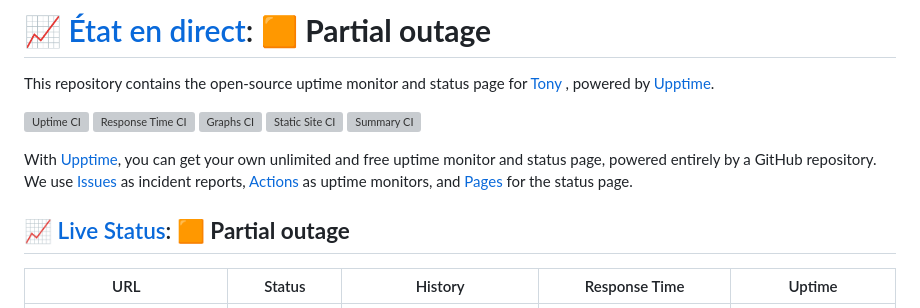
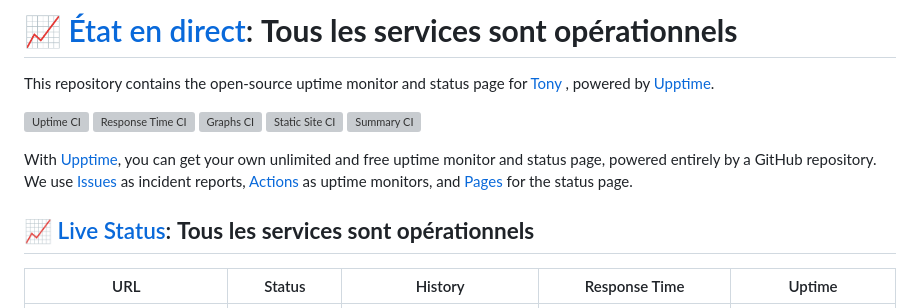
Before and after one commit to Shamash444/status, a Markdown page: README.md, the part around one of its changes. Drawn GitHub-style; grey boxes are pictures that could not be loaded.

Commit message:
:pencil: Update summary in README [skip ci] [upptime]

```diff
--- a/README.md
+++ b/README.md
@@ -1,4 +1,4 @@
-# [📈 État en direct](https://Shamash444.github.io/status): <!--live status--> **🟧 Partial outage**
+# [📈 État en direct](https://Shamash444.github.io/status): <!--live status--> **Tous les services sont opérationnels**
 
 This repository contains the open-source uptime monitor and status page for [Tony ](https://Shamash444.github.io/status), powered by [Upptime](https://github.com/upptime/upptime).
 
@@ -10,7 +10,7 @@ This repository contains the open-source uptime monitor and status page for [Ton
 
 With [Upptime](https://upptime.js.org), you can get your own unlimited and free uptime monitor and status page, powered entirely by a GitHub repository. We use [Issues](https://github.com/Shamash444/status/issues) as incident reports, [Actions](https://github.com/Shamash444/status/actions) as uptime monitors, and [Pages](https://Shamash444.github.io/status) for the status page.
 
-## [📈 Live Status](https://demo.upptime.js.org): <!--live status--> **🟧 Partial outage**
+## [📈 Live Status](https://demo.upptime.js.org): <!--live status--> **Tous les services sont opérationnels**
 
 <!--start: status pages-->
 <!-- This summary is generated by Upptime (https://github.com/upptime/upptime) -->
```
Also changed, not shown: other parts of README.md (+5 -6 lines).
